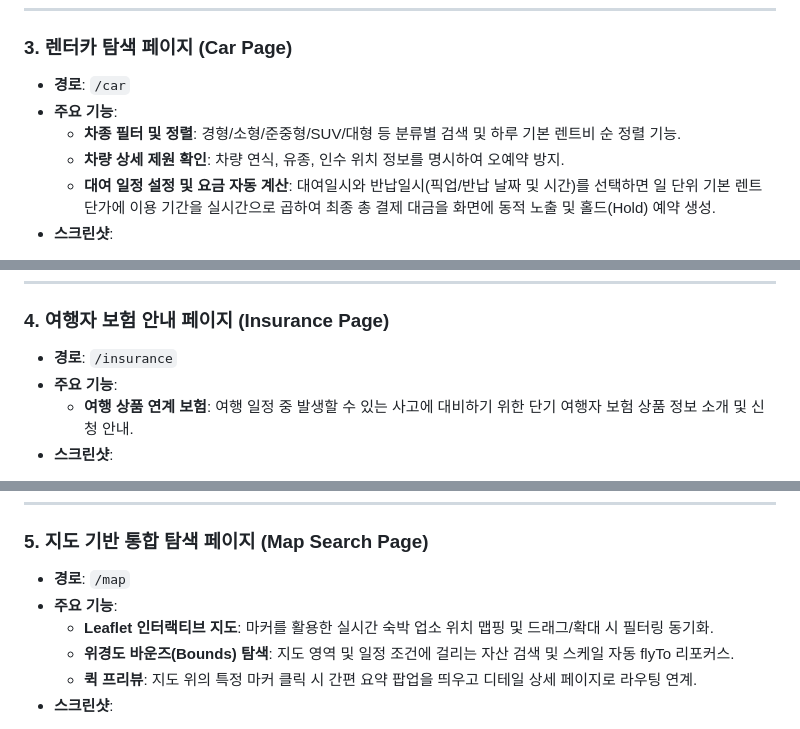
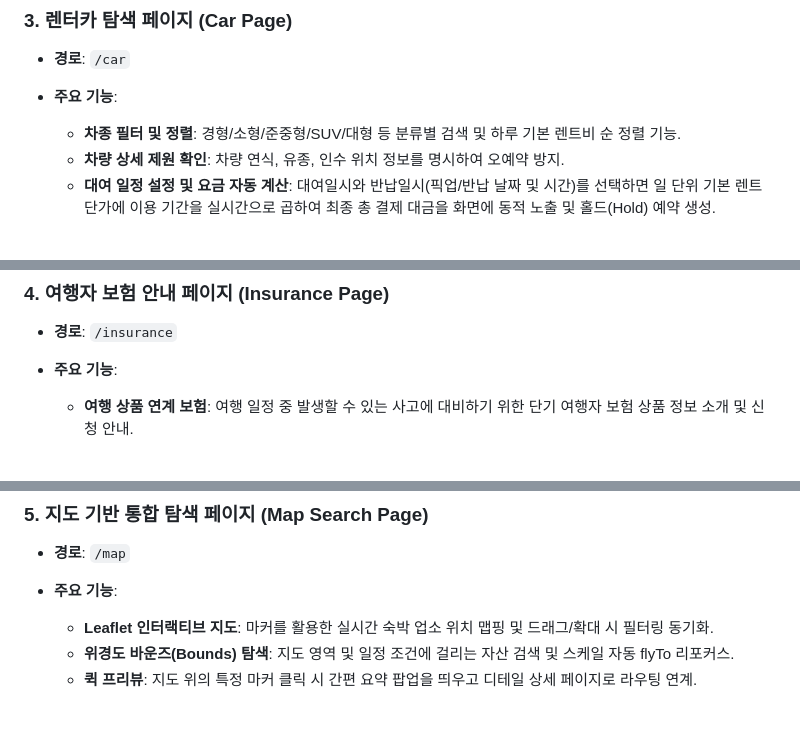
Before and after one commit to Hyeonseok93/SK-Rookies5-FINAL_ONDE, a Markdown page: frontend/README.md, 3 parts joined by grey strips. Rendered like a GitHub page.

```diff
--- a/frontend/README.md
+++ b/frontend/README.md
@@ -55,5 +55,5 @@ Onde 웹 서비스의 최적화된 웹 애플리케이션 프론트엔드 저장
   * **차종 필터 및 정렬**: 경형/소형/준중형/SUV/대형 등 분류별 검색 및 하루 기본 렌트비 순 정렬 기능.
   * **차량 상세 제원 확인**: 차량 연식, 유종, 인수 위치 정보를 명시하여 오예약 방지.
   * **대여 일정 설정 및 요금 자동 계산**: 대여일시와 반납일시(픽업/반납 날짜 및 시간)를 선택하면 일 단위 기본 렌트 단가에 이용 기간을 실시간으로 곱하여 최종 총 결제 대금을 화면에 동적 노출 및 홀드(Hold) 예약 생성.
-* **스크린샷**:
+
   <p align="center">
@@ -66,5 +66,5 @@ Onde 웹 서비스의 최적화된 웹 애플리케이션 프론트엔드 저장
 * **경로**: `/insurance`
 * **주요 기능**:
   * **여행 상품 연계 보험**: 여행 일정 중 발생할 수 있는 사고에 대비하기 위한 단기 여행자 보험 상품 정보 소개 및 신청 안내.
-* **스크린샷**:
+
   <p align="center">
@@ -79,5 +79,5 @@ Onde 웹 서비스의 최적화된 웹 애플리케이션 프론트엔드 저장
   * **Leaflet 인터랙티브 지도**: 마커를 활용한 실시간 숙박 업소 위치 맵핑 및 드래그/확대 시 필터링 동기화.
   * **위경도 바운즈(Bounds) 탐색**: 지도 영역 및 일정 조건에 걸리는 자산 검색 및 스케일 자동 flyTo 리포커스.
   * **퀵 프리뷰**: 지도 위의 특정 마커 클릭 시 간편 요약 팝업을 띄우고 디테일 상세 페이지로 라우팅 연계.
-* **스크린샷**:
+
   <p align="center">
```
Also changed, not shown: other parts of frontend/README.md (+31 -31 lines).
